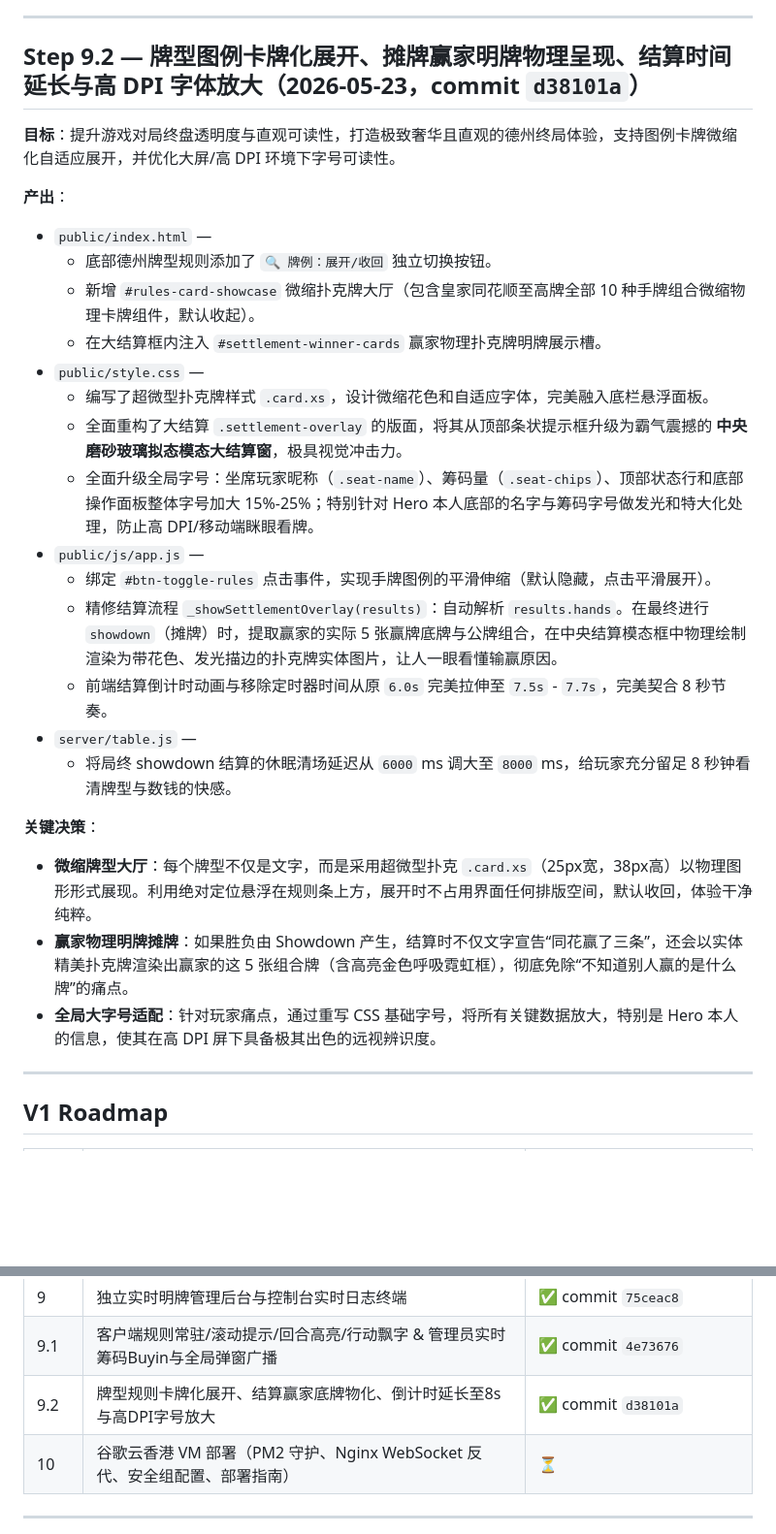
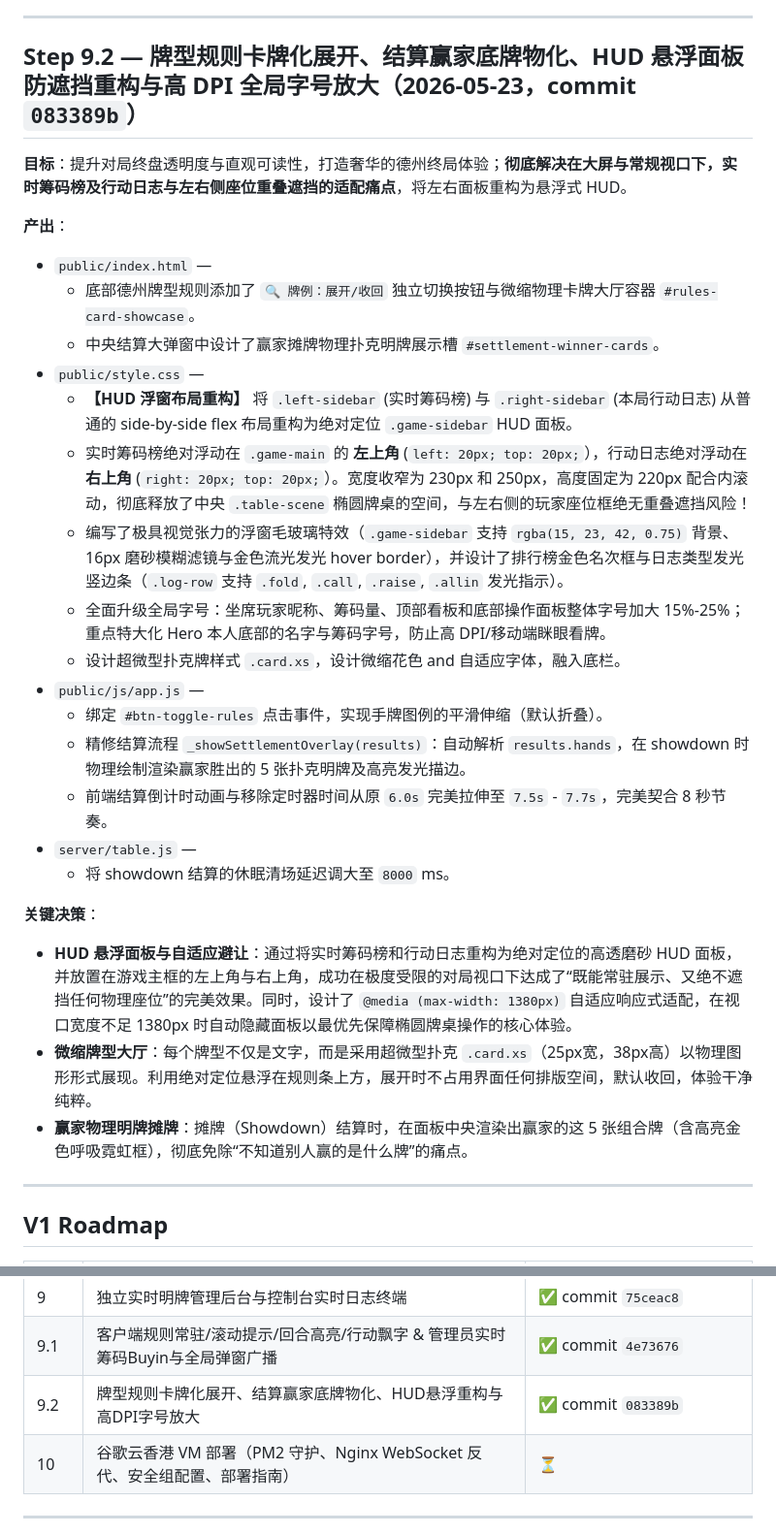
Before and after one commit to jchensh/texas-holdem, a Markdown page: HISTORY.md, 2 parts joined by grey strips. Shown at 97% size. Drawn GitHub-style; blank space fills up the shorter version.

Commit message:
docs: update HISTORY.md with HUD floating layout details and commit hash

```diff
--- a/HISTORY.md
+++ b/HISTORY.md
@@ -374,30 +374,31 @@ index.html
 
 ---
 
-## Step 9.2 — 牌型图例卡牌化展开、摊牌赢家明牌物理呈现、结算时间延长与高 DPI 字体放大（2026-05-23，commit `d38101a`）
+## Step 9.2 — 牌型规则卡牌化展开、结算赢家底牌物化、HUD 悬浮面板防遮挡重构与高 DPI 全局字号放大（2026-05-23，commit `083389b`）
 
-**目标**：提升游戏对局终盘透明度与直观可读性，打造极致奢华且直观的德州终局体验，支持图例卡牌微缩化自适应展开，并优化大屏/高 DPI 环境下字号可读性。
+**目标**：提升对局终盘透明度与直观可读性，打造奢华的德州终局体验；**彻底解决在大屏与常规视口下，实时筹码榜及行动日志与左右侧座位重叠遮挡的适配痛点**，将左右面板重构为悬浮式 HUD。
 
 **产出**：
 - `public/index.html` —
-  - 底部德州牌型规则添加了 `🔍 牌例：展开/收回` 独立切换按钮。
-  - 新增 `#rules-card-showcase` 微缩扑克牌大厅（包含皇家同花顺至高牌全部 10 种手牌组合微缩物理卡牌组件，默认收起）。
-  - 在大结算框内注入 `#settlement-winner-cards` 赢家物理扑克牌明牌展示槽。
+  - 底部德州牌型规则添加了 `🔍 牌例：展开/收回` 独立切换按钮与微缩物理卡牌大厅容器 `#rules-card-showcase`。
+  - 中央结算大弹窗中设计了赢家摊牌物理扑克明牌展示槽 `#settlement-winner-cards`。
 - `public/style.css` —
-  - 编写了超微型扑克牌样式 `.card.xs`，设计微缩花色和自适应字体，完美融入底栏悬浮面板。
-  - 全面重构了大结算 `.settlement-overlay` 的版面，将其从顶部条状提示框升级为霸气震撼的 **中央磨砂玻璃拟态模态大结算窗**，极具视觉冲击力。
-  - 全面升级全局字号：坐席玩家昵称（`.seat-name`）、筹码量（`.seat-chips`）、顶部状态行和底部操作面板整体字号加大 15%-25%；特别针对 Hero 本人底部的名字与筹码字号做发光和特大化处理，防止高 DPI/移动端眯眼看牌。
+  - **【HUD 浮窗布局重构】** 将 `.left-sidebar` (实时筹码榜) 与 `.right-sidebar` (本局行动日志) 从普通的 side-by-side flex 布局重构为绝对定位 `.game-sidebar` HUD 面板。
+  - 实时筹码榜绝对浮动在 `.game-main` 的 **左上角** (`left: 20px; top: 20px;`），行动日志绝对浮动在 **右上角** (`right: 20px; top: 20px;`）。宽度收窄为 230px 和 250px，高度固定为 220px 配合内滚动，彻底释放了中央 `.table-scene` 椭圆牌桌的空间，与左右侧的玩家座位框绝无重叠遮挡风险！
+  - 编写了极具视觉张力的浮窗毛玻璃特效（`.game-sidebar` 支持 `rgba(15, 23, 42, 0.75)` 背景、16px 磨砂模糊滤镜与金色流光发光 hover border），并设计了排行榜金色名次框与日志类型发光竖边条（`.log-row` 支持 `.fold`, `.call`, `.raise`, `.allin` 发光指示）。
+  - 全面升级全局字号：坐席玩家昵称、筹码量、顶部看板和底部操作面板整体字号加大 15%-25%；重点特大化 Hero 本人底部的名字与筹码字号，防止高 DPI/移动端眯眼看牌。
+  - 设计超微型扑克牌样式 `.card.xs`，设计微缩花色 and 自适应字体，融入底栏。
 - `public/js/app.js` —
-  - 绑定 `#btn-toggle-rules` 点击事件，实现手牌图例的平滑伸缩（默认隐藏，点击平滑展开）。
-  - 精修结算流程 `_showSettlementOverlay(results)`：自动解析 `results.hands`。在最终进行 `showdown`（摊牌）时，提取赢家的实际 5 张赢牌底牌与公牌组合，在中央结算模态框中物理绘制渲染为带花色、发光描边的扑克牌实体图片，让人一眼看懂输赢原因。
+  - 绑定 `#btn-toggle-rules` 点击事件，实现手牌图例的平滑伸缩（默认折叠）。
+  - 精修结算流程 `_showSettlementOverlay(results)`：自动解析 `results.hands`，在 showdown 时物理绘制渲染赢家胜出的 5 张扑克明牌及高亮发光描边。
   - 前端结算倒计时动画与移除定时器时间从原 `6.0s` 完美拉伸至 `7.5s` - `7.7s`，完美契合 8 秒节奏。
 - `server/table.js` —
-  - 将局终 showdown 结算的休眠清场延迟从 `6000` ms 调大至 `8000` ms，给玩家充分留足 8 秒钟看清牌型与数钱的快感。
+  - 将 showdown 结算的休眠清场延迟调大至 `8000` ms。
 
 **关键决策**：
+- **HUD 悬浮面板与自适应避让**：通过将实时筹码榜和行动日志重构为绝对定位的高透磨砂 HUD 面板，并放置在游戏主框的左上角与右上角，成功在极度受限的对局视口下达成了“既能常驻展示、又绝不遮挡任何物理座位”的完美效果。同时，设计了 `@media (max-width: 1380px)` 自适应响应式适配，在视口宽度不足 1380px 时自动隐藏面板以最优先保障椭圆牌桌操作的核心体验。
 - **微缩牌型大厅**：每个牌型不仅是文字，而是采用超微型扑克 `.card.xs`（25px宽，38px高）以物理图形形式展现。利用绝对定位悬浮在规则条上方，展开时不占用界面任何排版空间，默认收回，体验干净纯粹。
-- **赢家物理明牌摊牌**：如果胜负由 Showdown 产生，结算时不仅文字宣告“同花赢了三条”，还会以实体精美扑克牌渲染出赢家的这 5 张组合牌（含高亮金色呼吸霓虹框），彻底免除“不知道别人赢的是什么牌”的痛点。
-- **全局大字号适配**：针对玩家痛点，通过重写 CSS 基础字号，将所有关键数据放大，特别是 Hero 本人的信息，使其在高 DPI 屏下具备极其出色的远视辨识度。
+- **赢家物理明牌摊牌**：摊牌（Showdown）结算时，在面板中央渲染出赢家的这 5 张组合牌（含高亮金色呼吸霓虹框），彻底免除“不知道别人赢的是什么牌”的痛点。
 
 ---
 
@@ -415,7 +416,7 @@ index.html
 | 8 | 客户端视觉美化、高保真音效、粒子弹力反馈与离线自动托管机制优化 | ✅ commit `60c3fe8` |
 | 9 | 独立实时明牌管理后台与控制台实时日志终端 | ✅ commit `75ceac8` |
 | 9.1 | 客户端规则常驻/滚动提示/回合高亮/行动飘字 & 管理员实时筹码Buyin与全局弹窗广播 | ✅ commit `4e73676` |
-| 9.2 | 牌型规则卡牌化展开、结算赢家底牌物化、倒计时延长至8s与高DPI字号放大 | ✅ commit `d38101a` |
+| 9.2 | 牌型规则卡牌化展开、结算赢家底牌物化、HUD悬浮重构与高DPI字号放大 | ✅ commit `083389b` |
 | 10 | 谷歌云香港 VM 部署（PM2 守护、Nginx WebSocket 反代、安全组配置、部署指南） | ⏳ |
 
 ---
```
